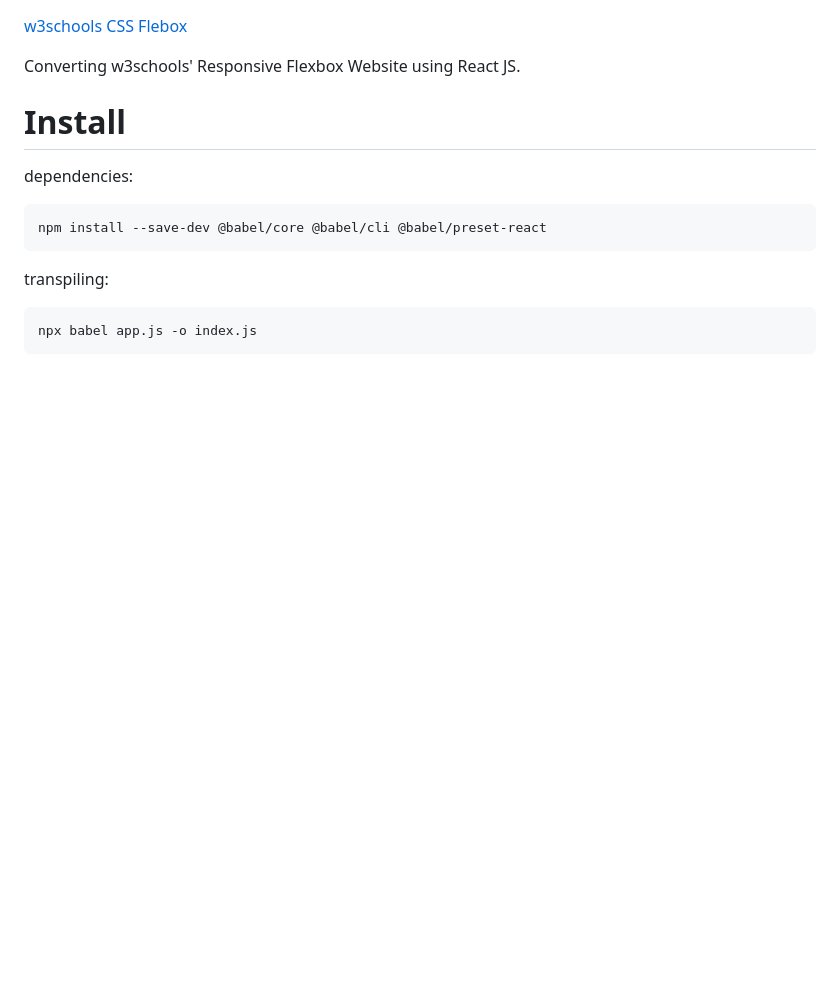
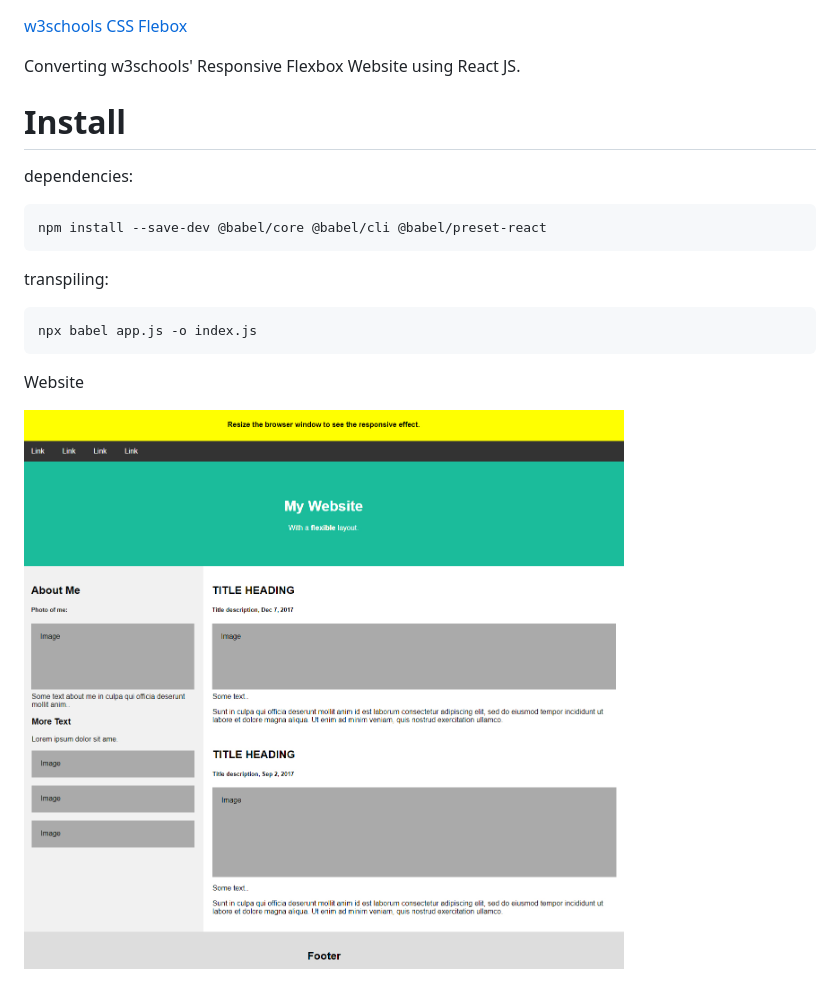
Before and after one commit to rogeralbuca/css-flexbox, a Markdown page: README.md, the part around the change. GitHub-like rendering; pictures changed too: assets/image.jpg (added); blank space fills up the shorter version.

Commit message:
readme image

```diff
--- a/README.md
+++ b/README.md
@@ -15,3 +15,7 @@ dependencies:
 transpiling:
 
     npx babel app.js -o index.js
+
+Website
+
+![Screenshot](/assets/image.jpg)
```
